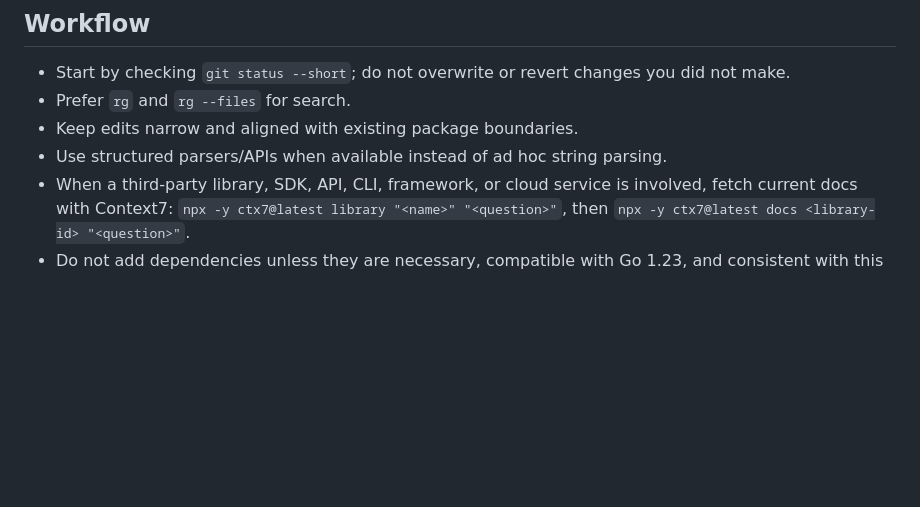
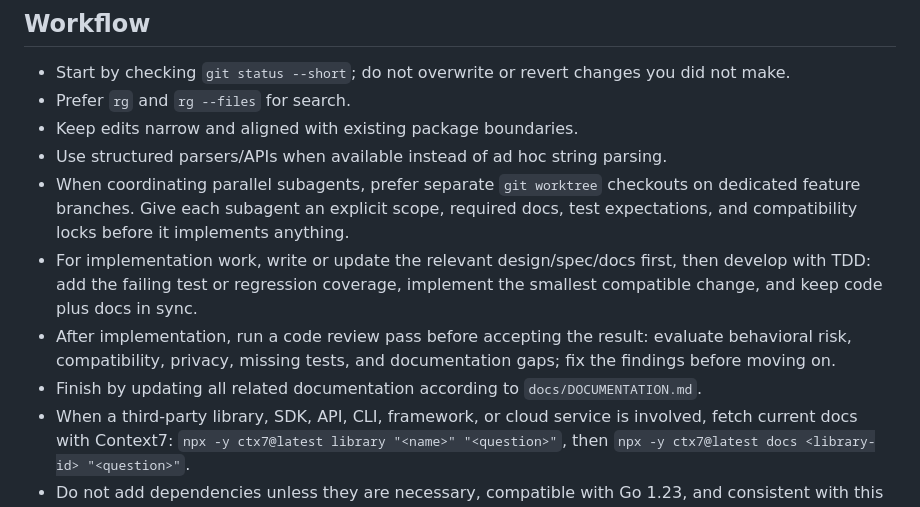
Before and after one commit to ntub/domjudge-tool, a Markdown page: CLAUDE.md, the part around the change. GitHub-like rendering; blank space fills up the shorter version.

Commit message:
docs(agent): record parallel workflow SOP

```diff
--- a/CLAUDE.md
+++ b/CLAUDE.md
@@ -31,6 +31,18 @@ Reply in zh-TW; the rest in en-US.
 - Prefer `rg` and `rg --files` for search.
 - Keep edits narrow and aligned with existing package boundaries.
 - Use structured parsers/APIs when available instead of ad hoc string parsing.
+- When coordinating parallel subagents, prefer separate `git worktree`
+  checkouts on dedicated feature branches. Give each subagent an explicit
+  scope, required docs, test expectations, and compatibility locks before it
+  implements anything.
+- For implementation work, write or update the relevant design/spec/docs first,
+  then develop with TDD: add the failing test or regression coverage, implement
+  the smallest compatible change, and keep code plus docs in sync.
+- After implementation, run a code review pass before accepting the result:
+  evaluate behavioral risk, compatibility, privacy, missing tests, and
+  documentation gaps; fix the findings before moving on.
+- Finish by updating all related documentation according to
+  `docs/DOCUMENTATION.md`.
 - When a third-party library, SDK, API, CLI, framework, or cloud service is
   involved, fetch current docs with Context7:
   `npx -y ctx7@latest library "<name>" "<question>"`, then
```
